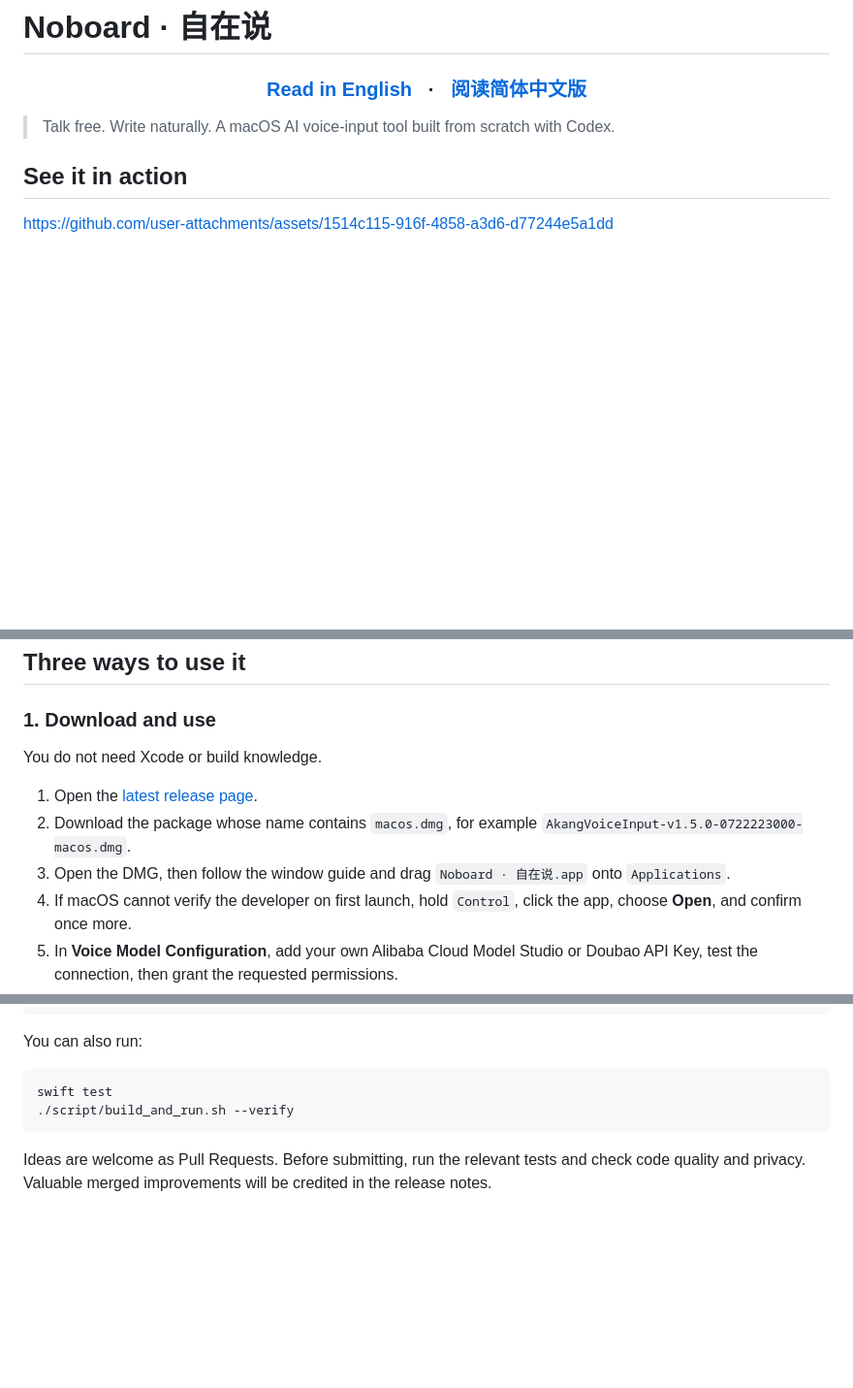
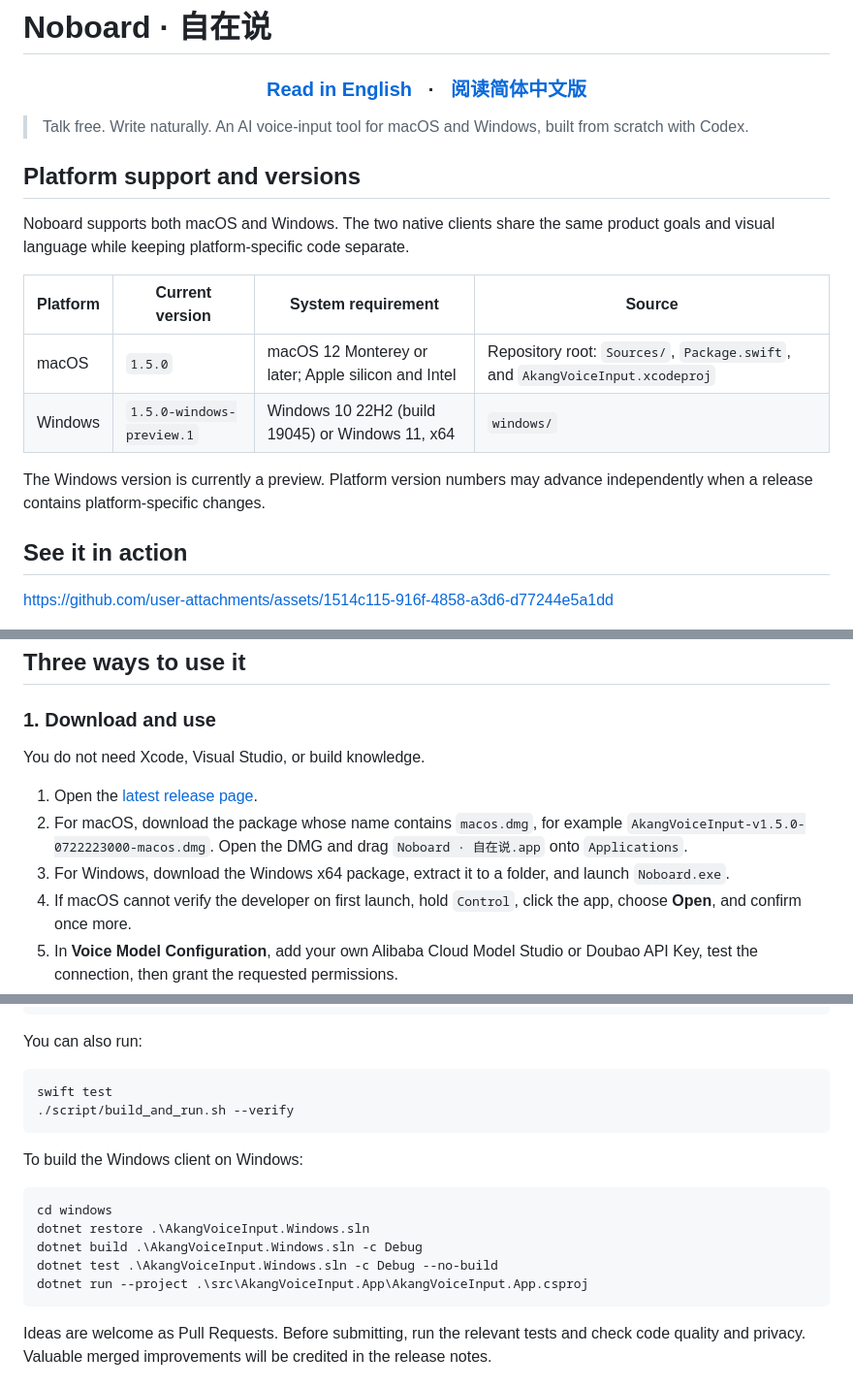
Before and after one commit to PMKang/akang-ai-voice-input, a Markdown page: README.md, 3 parts joined by grey strips. Shown at 97% size. GitHub-like rendering; blank space fills up the shorter version.

Commit message:
docs: document macOS and Windows versions

````diff
--- a/README.md
+++ b/README.md
@@ -6,7 +6,20 @@
   <a href="README.zh-CN.md">阅读简体中文版</a>
 </h3>
 
-> Talk free. Write naturally. A macOS AI voice-input tool built from scratch with Codex.
+> Talk free. Write naturally. An AI voice-input tool for macOS and Windows, built from scratch with Codex.
+
+## Platform support and versions
+
+Noboard supports both macOS and Windows. The two native clients share the same
+product goals and visual language while keeping platform-specific code separate.
+
+| Platform | Current version | System requirement | Source |
+| --- | --- | --- | --- |
+| macOS | `1.5.0` | macOS 12 Monterey or later; Apple silicon and Intel | Repository root: `Sources/`, `Package.swift`, and `AkangVoiceInput.xcodeproj` |
+| Windows | `1.5.0-windows-preview.1` | Windows 10 22H2 (build 19045) or Windows 11, x64 | `windows/` |
+
+The Windows version is currently a preview. Platform version numbers may advance
+independently when a release contains platform-specific changes.
 
 ## See it in action
 
@@ -43,11 +56,11 @@ The default model is Alibaba Cloud Model Studio’s `qwen3.5-omni-flash-realtime
 
 ### 1. Download and use
 
-You do not need Xcode or build knowledge.
+You do not need Xcode, Visual Studio, or build knowledge.
 
 1. Open the [latest release page](https://github.com/PMKang/akang-ai-voice-input/releases/latest).
-2. Download the package whose name contains `macos.dmg`, for example `AkangVoiceInput-v1.5.0-0722223000-macos.dmg`.
-3. Open the DMG, then follow the window guide and drag `Noboard · 自在说.app` onto `Applications`.
+2. For macOS, download the package whose name contains `macos.dmg`, for example `AkangVoiceInput-v1.5.0-0722223000-macos.dmg`. Open the DMG and drag `Noboard · 自在说.app` onto `Applications`.
+3. For Windows, download the Windows x64 package, extract it to a folder, and launch `Noboard.exe`.
 4. If macOS cannot verify the developer on first launch, hold `Control`, click the app, choose **Open**, and confirm once more.
 5. In **Voice Model Configuration**, add your own Alibaba Cloud Model Studio or Doubao API Key, test the connection, then grant the requested permissions.
 
@@ -76,6 +89,16 @@ swift test
 ./script/build_and_run.sh --verify
 ```
 
+To build the Windows client on Windows:
+
+```powershell
+cd windows
+dotnet restore .\AkangVoiceInput.Windows.sln
+dotnet build .\AkangVoiceInput.Windows.sln -c Debug
+dotnet test .\AkangVoiceInput.Windows.sln -c Debug --no-build
+dotnet run --project .\src\AkangVoiceInput.App\AkangVoiceInput.App.csproj
+```
+
 Ideas are welcome as Pull Requests. Before submitting, run the relevant tests and check code quality and privacy. Valuable merged improvements will be credited in the release notes.
 
 ### 3. Use it as building blocks for AI-assisted customization
````
Also changed, not shown: other parts of README.md (+5 -1 lines), README.zh-CN.md (+24 -3 lines).
